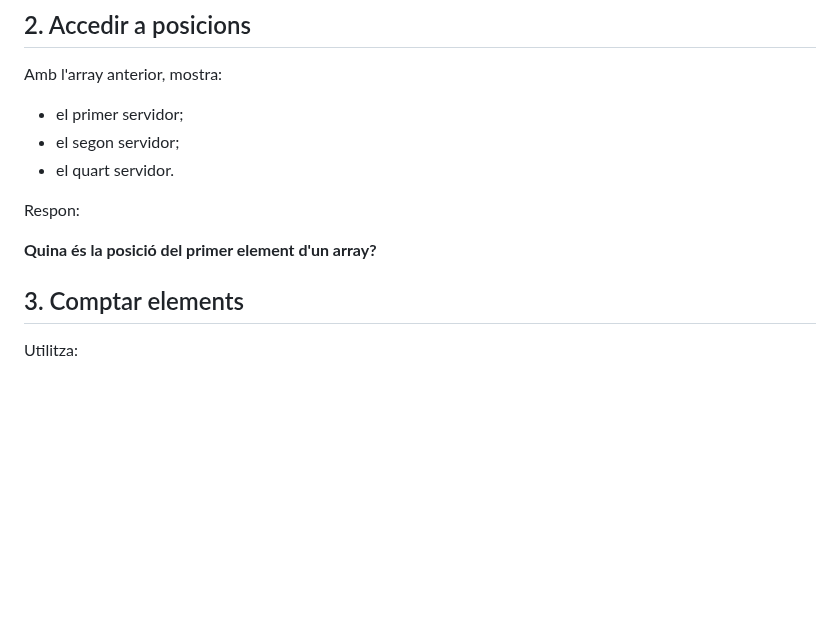
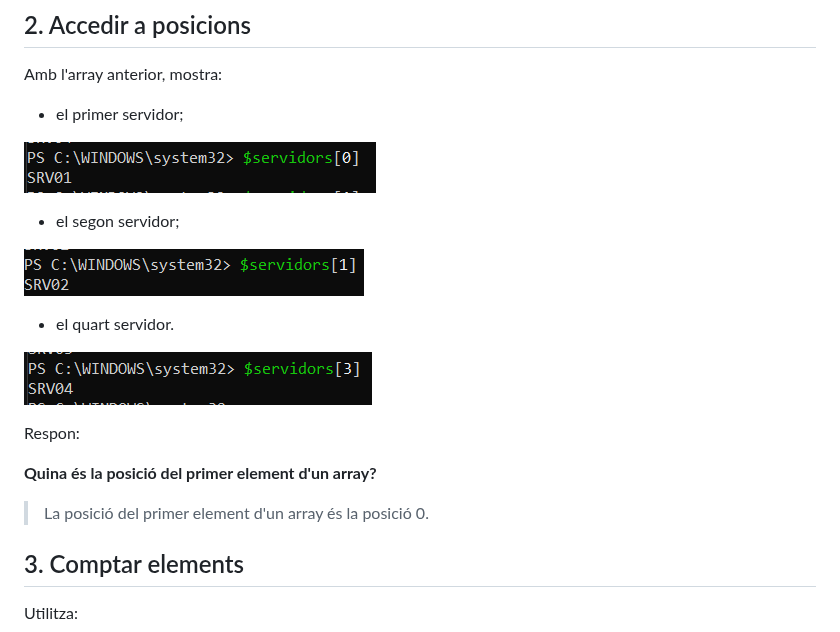
Before and after one commit to ErredeSys/ASIX-2026.27, a Markdown page: Powershell/04.Arrays.md, the part around the change. GitHub-like rendering; pictures changed too: img/posicio0.png (added), img/posicio1.png (added), img/posicio3.png (added); blank space fills up the shorter version.

Commit message:
Punt 2 arrays: posicions

```diff
--- a/Powershell/04.Arrays.md
+++ b/Powershell/04.Arrays.md
@@ -30,12 +30,22 @@ Mostra tot el contingut de l'array.
 Amb l'array anterior, mostra:
 
 - el primer servidor;
+
+![](../img/posicio0.png)
+
 - el segon servidor;
+
+![](../img/posicio1.png)
+
 - el quart servidor.
+
+![](../img/posicio3.png)
 
 Respon:
 
 **Quina és la posició del primer element d'un array?**
+
+> La posició del primer element d'un array és la posició 0.
 
 ## 3. Comptar elements
 
```
